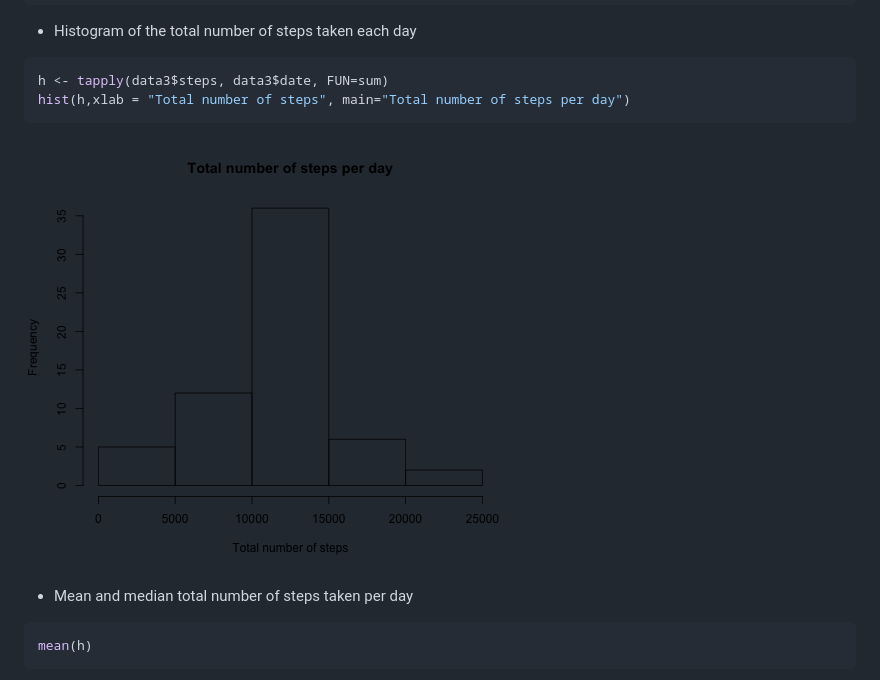
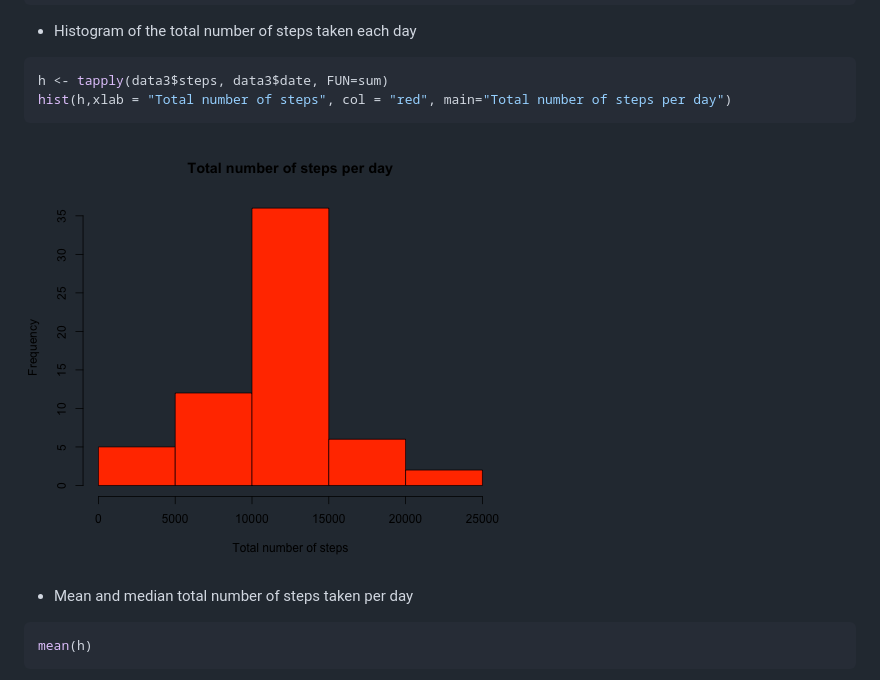
Before and after one commit to cosmasquantum/Reproducible-Research, a Markdown page: PA1_template.md, the part around the change. GitHub-like rendering; pictures changed too: figure/unnamed-chunk-9-1.png.

````diff
--- a/PA1_template.md
+++ b/PA1_template.md
@@ -96,7 +96,7 @@ for (i in 1:m){
 
 ```r
 h <- tapply(data3$steps, data3$date, FUN=sum)
-hist(h,xlab = "Total number of steps", main="Total number of steps per day")
+hist(h,xlab = "Total number of steps", col = "red", main="Total number of steps per day")
 ```
 
 ![plot of chunk unnamed-chunk-9](figure/unnamed-chunk-9-1.png)
````
Also changed, not shown: 3 other files.
